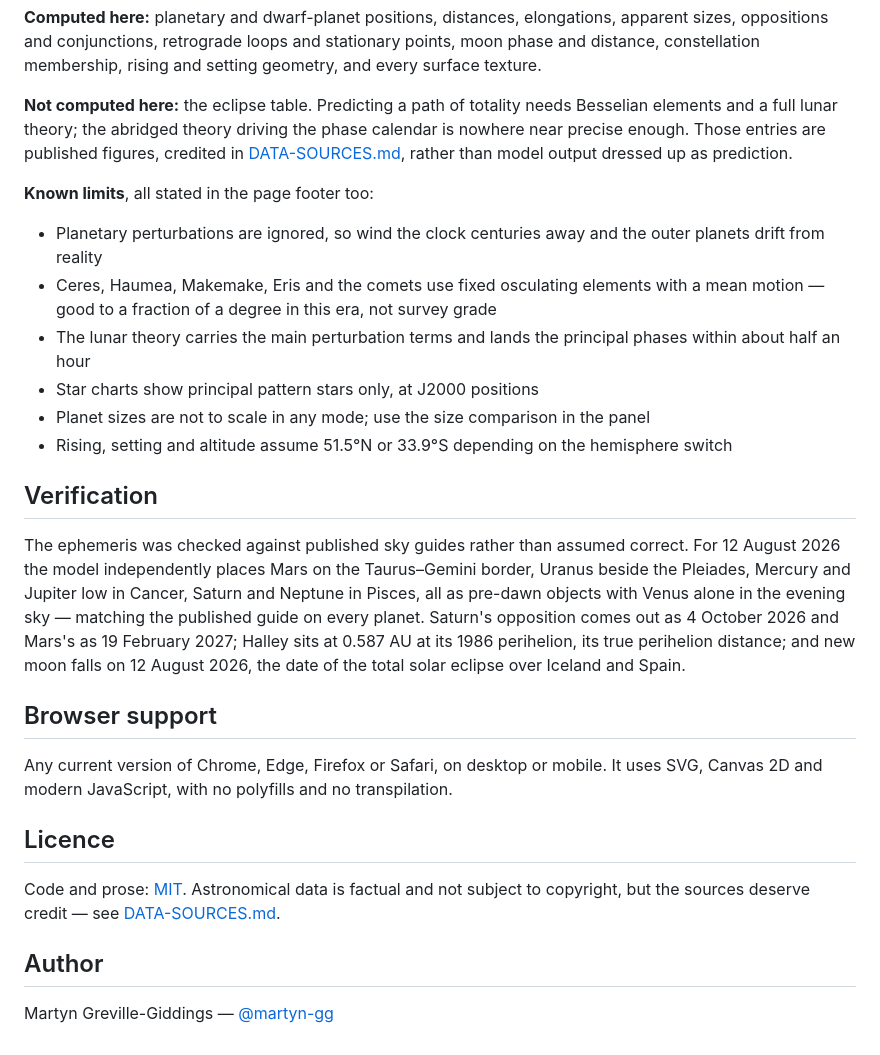
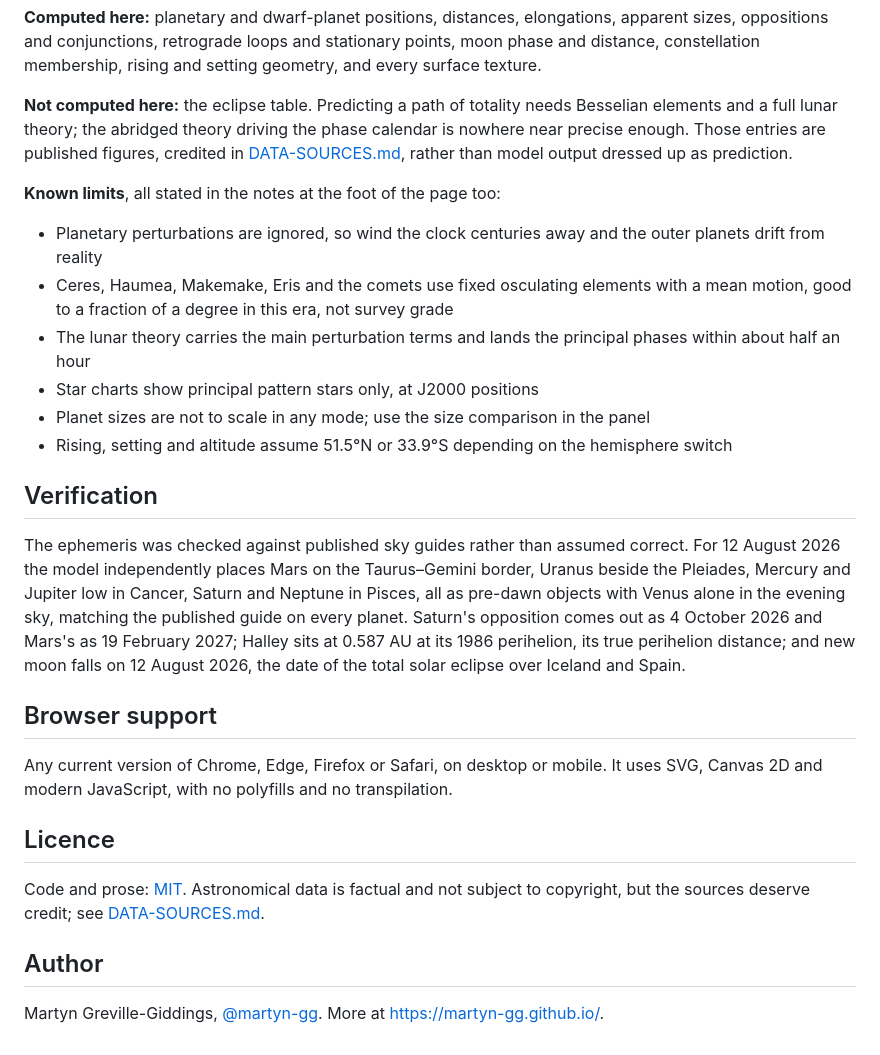
Before and after one commit to martyn-gg/orrery, a Markdown page: README.md, the part around one of its changes. Drawn GitHub-style.

```diff
--- a/README.md
+++ b/README.md
@@ -87,11 +87,11 @@ and a full lunar theory; the abridged theory driving the phase calendar is nowhe
 enough. Those entries are published figures, credited in [DATA-SOURCES.md](DATA-SOURCES.md),
 rather than model output dressed up as prediction.
 
-**Known limits**, all stated in the page footer too:
+**Known limits**, all stated in the notes at the foot of the page too:
 
 - Planetary perturbations are ignored, so wind the clock centuries away and the outer planets
   drift from reality
-- Ceres, Haumea, Makemake, Eris and the comets use fixed osculating elements with a mean motion —
+- Ceres, Haumea, Makemake, Eris and the comets use fixed osculating elements with a mean motion,
   good to a fraction of a degree in this era, not survey grade
 - The lunar theory carries the main perturbation terms and lands the principal phases within
   about half an hour
@@ -104,7 +104,7 @@ rather than model output dressed up as prediction.
 The ephemeris was checked against published sky guides rather than assumed correct. For
 12 August 2026 the model independently places Mars on the Taurus–Gemini border, Uranus beside the
 Pleiades, Mercury and Jupiter low in Cancer, Saturn and Neptune in Pisces, all as pre-dawn
-objects with Venus alone in the evening sky — matching the published guide on every planet.
+objects with Venus alone in the evening sky, matching the published guide on every planet.
 Saturn's opposition comes out as 4 October 2026 and Mars's as 19 February 2027; Halley sits at
 0.587 AU at its 1986 perihelion, its true perihelion distance; and new moon falls on
 12 August 2026, the date of the total solar eclipse over Iceland and Spain.
@@ -117,8 +117,8 @@ Any current version of Chrome, Edge, Firefox or Safari, on desktop or mobile. It
 ## Licence
 
 Code and prose: [MIT](LICENSE). Astronomical data is factual and not subject to copyright, but the
-sources deserve credit — see [DATA-SOURCES.md](DATA-SOURCES.md).
+sources deserve credit; see [DATA-SOURCES.md](DATA-SOURCES.md).
 
 ## Author
 
-Martyn Greville-Giddings — [@martyn-gg](https://github.com/martyn-gg)
+Martyn Greville-Giddings, [@martyn-gg](https://github.com/martyn-gg). More at <https://martyn-gg.github.io/>.
```
Also changed, not shown: other parts of README.md (+3 -3 lines), DATA-SOURCES.md (+12 -12 lines), screenshot.png, 3 other files.
